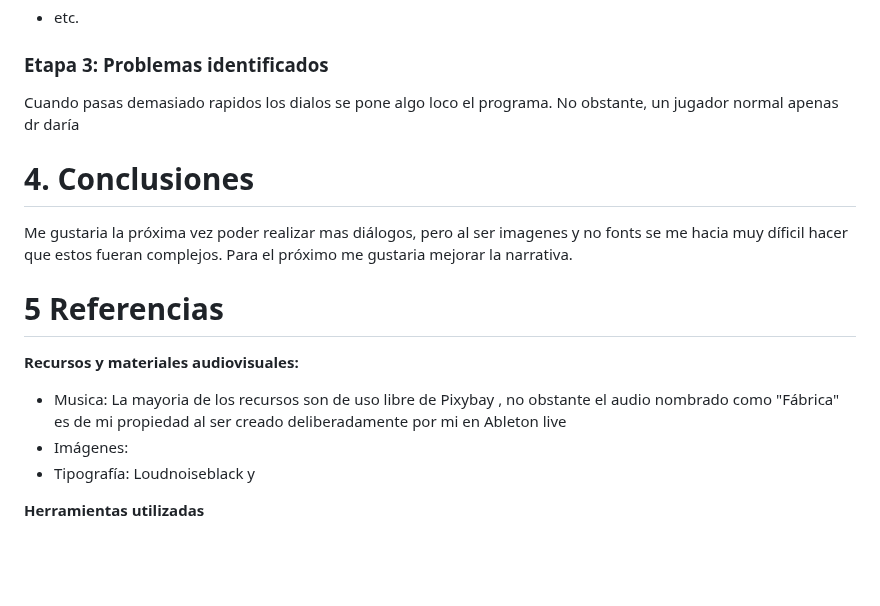
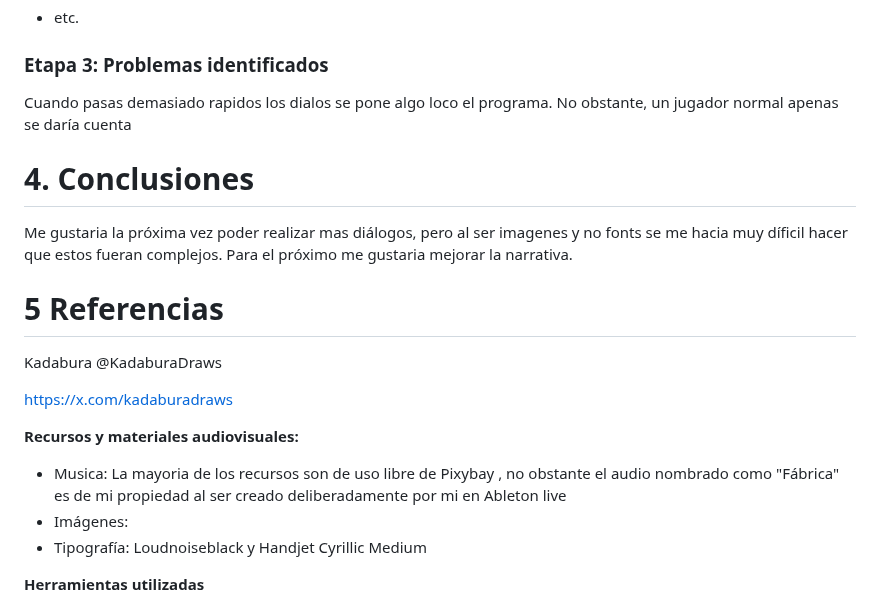
Before and after one commit to yolandalogi/CMI24, a Markdown page: README.md, the part around the change. GitHub-like rendering; blank space fills up the shorter version.

```diff
--- a/README.md
+++ b/README.md
@@ -270,7 +270,7 @@ He usado diversas líneas de tiempo, tanto como para el movimiento de los monstr
 
 ### Etapa 3: Problemas identificados
 
-Cuando pasas demasiado rapidos los dialos se pone algo loco el programa. No obstante, un jugador normal apenas dr daría
+Cuando pasas demasiado rapidos los dialos se pone algo loco el programa. No obstante, un jugador normal apenas se daría cuenta
 
 
 
@@ -287,11 +287,17 @@ Para el próximo me gustaria mejorar la narrativa.
 # 5 Referencias
 
 
+Kadabura
+@KadaburaDraws
+
+https://x.com/kadaburadraws
+
+
 **Recursos y materiales audiovisuales:**
 
 * Musica:  La mayoria de los recursos son de uso libre de Pixybay , no obstante el audio nombrado como "Fábrica" es de mi propiedad al ser creado deliberadamente por mi en Ableton live
 * Imágenes:
-* Tipografía: Loudnoiseblack y
+* Tipografía: Loudnoiseblack y Handjet Cyrillic Medium
 
 **Herramientas utilizadas**
 
```
